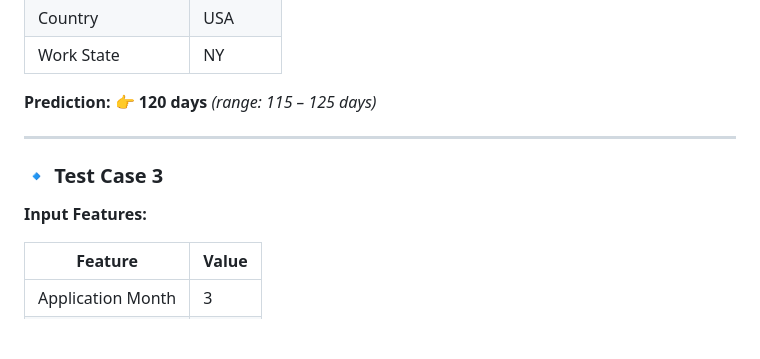
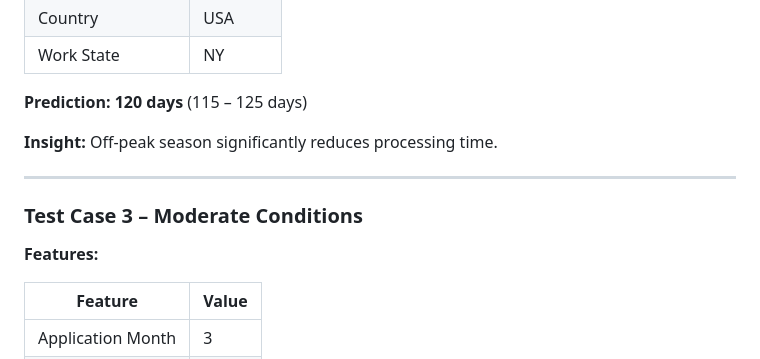
Before and after one commit to ChanchalRawate/AI-Enabled-Visa-Status-Prediction-and-Processing-Time, a Markdown page: README.md, the part around one of its changes. Drawn GitHub-style; blank space fills up the shorter version.

```diff
--- a/README.md
+++ b/README.md
@@ -431,13 +437,15 @@ To evaluate the model’s performance and reliability, it was tested on a variet
 | Work State        | NY       |
 
 **Prediction:**
-👉 **120 days** *(range: 115 – 125 days)*
+ **120 days** (115 – 125 days)
+
+ **Insight:** Off-peak season significantly reduces processing time.
 
 ---
 
-### 🔹 Test Case 3
+###  Test Case 3 – Moderate Conditions
 
-**Input Features:**
+**Features:**
 
 | Feature           | Value |
 | ----------------- | ----- |
```
Also changed, not shown: other parts of README.md (+111 -9 lines).
